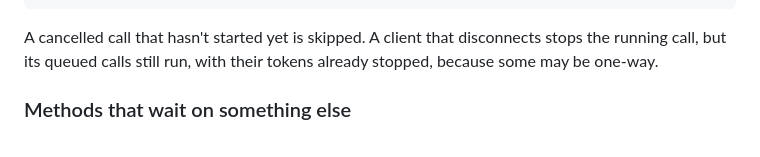
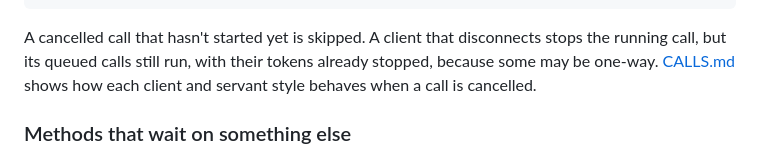
Before and after one commit to nikitapn/nprpc, a Markdown page: docs/POA.md, the part around the change. Rendered like a GitHub page.

```diff
--- a/docs/POA.md
+++ b/docs/POA.md
@@ -168,7 +168,8 @@ override func build() throws -> [Row] {
 
 A cancelled call that hasn't started yet is skipped. A client that disconnects
 stops the running call, but its queued calls still run, with their tokens already
-stopped, because some may be one-way.
+stopped, because some may be one-way. [CALLS.md](CALLS.md) shows how each client and
+servant style behaves when a call is cancelled.
 
 ### Methods that wait on something else
 
```
Also changed, not shown: README.md (+2 -0 lines), docs/CALLS.md (added, +206 -0 lines).
